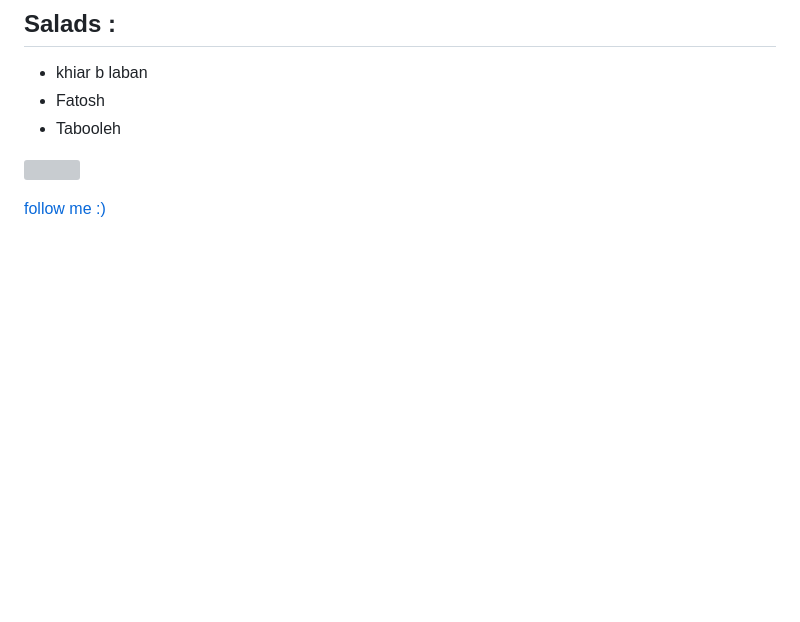
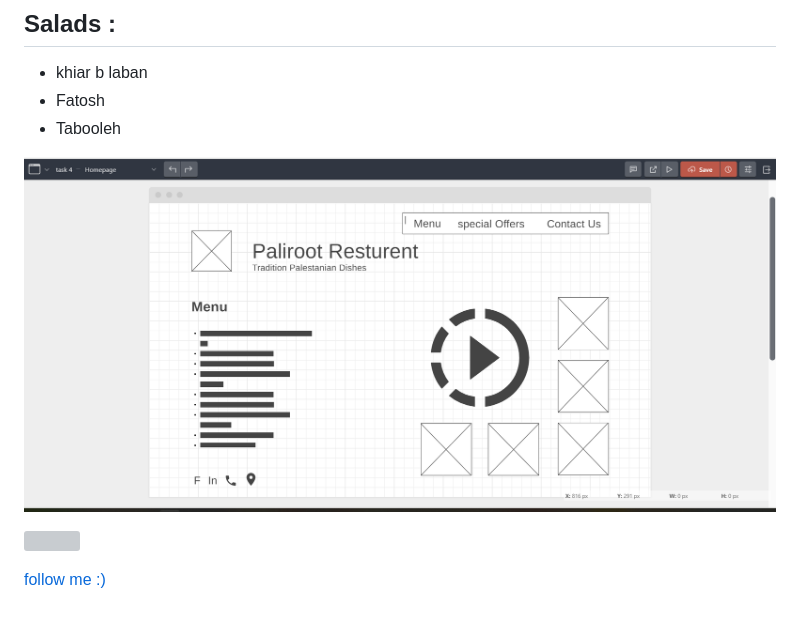
Before and after one commit to EmanRiziq/my-restaurant, a Markdown page: README.md, the part around the change. GitHub-like rendering; pictures changed too: rest.png (added); blank space fills up the shorter version; grey boxes are pictures that could not be loaded.

```diff
--- a/README.md
+++ b/README.md
@@ -13,7 +13,7 @@
 - Fatosh
 - Tabooleh
 
-
+![](./rest.png)
 
 ![](https://static01.nyt.com/images/2020/12/01/dining/01review-ayat1/merlin_180599085_fd93cfca-8fe5-4312-a7d5-5e69a9b2e76f-superJumbo.jpg?quality=75&auto=webp&disable=upscale)
 
```
Also changed, not shown: 2 other files.
